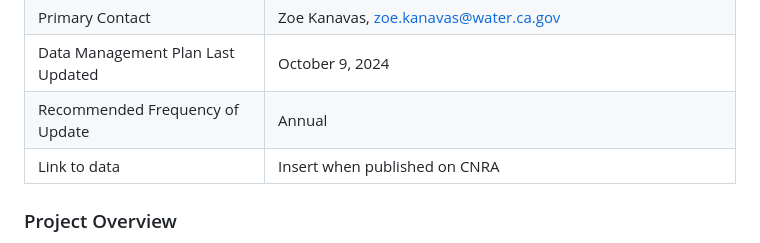
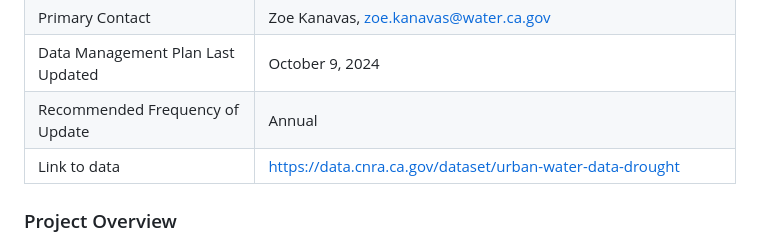
Before and after one commit to FlowWest/urban-water-drought-data, a Markdown page: README.md, the part around the change. Rendered like a GitHub page.

Commit message:
Update README.md - added link to opendata portal

```diff
--- a/README.md
+++ b/README.md
@@ -13,7 +13,7 @@ This Data Management Plan (DMP) is for data used to understand drought impacts c
 | Primary Contact | Zoe Kanavas, zoe.kanavas@water.ca.gov |
 | Data Management Plan Last Updated | October 9, 2024 |
 | Recommended Frequency of Update | Annual |
-| Link to data | Insert when published on CNRA |
+| Link to data | https://data.cnra.ca.gov/dataset/urban-water-data-drought |
 
 ### Project Overview
 The California Water Data Consortium works with the Partner Agency Team to support the implementation of the Open and Transparent Water Data Act (AB 1755). In partnership with DWR and SWRCB, the Urban Water Data Project aims to improve access to and use of urban water data in the face of critical management decisions. These data include water supply and demand information. Data needed for drought and water shortage indicators and the urban water use objectives (UWUO) were identified as priorities for publication. The project goal is to publish these data to the [California Natural Resources (CNRA) Open Data Portal](https://data.cnra.ca.gov/) for long-term maintenance. This project will serve as a proof-of-concept to establish processes and workflows that can be applied to additional datasets.
```
